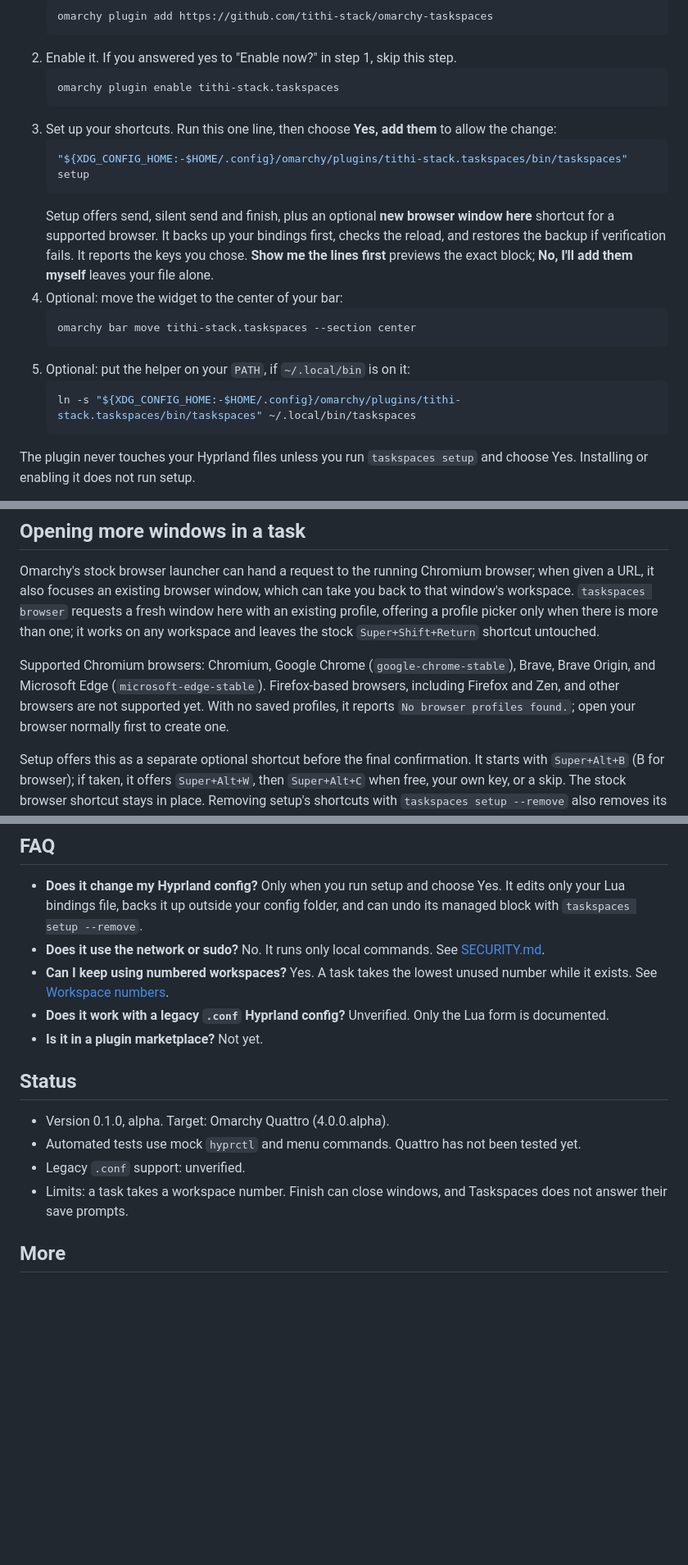
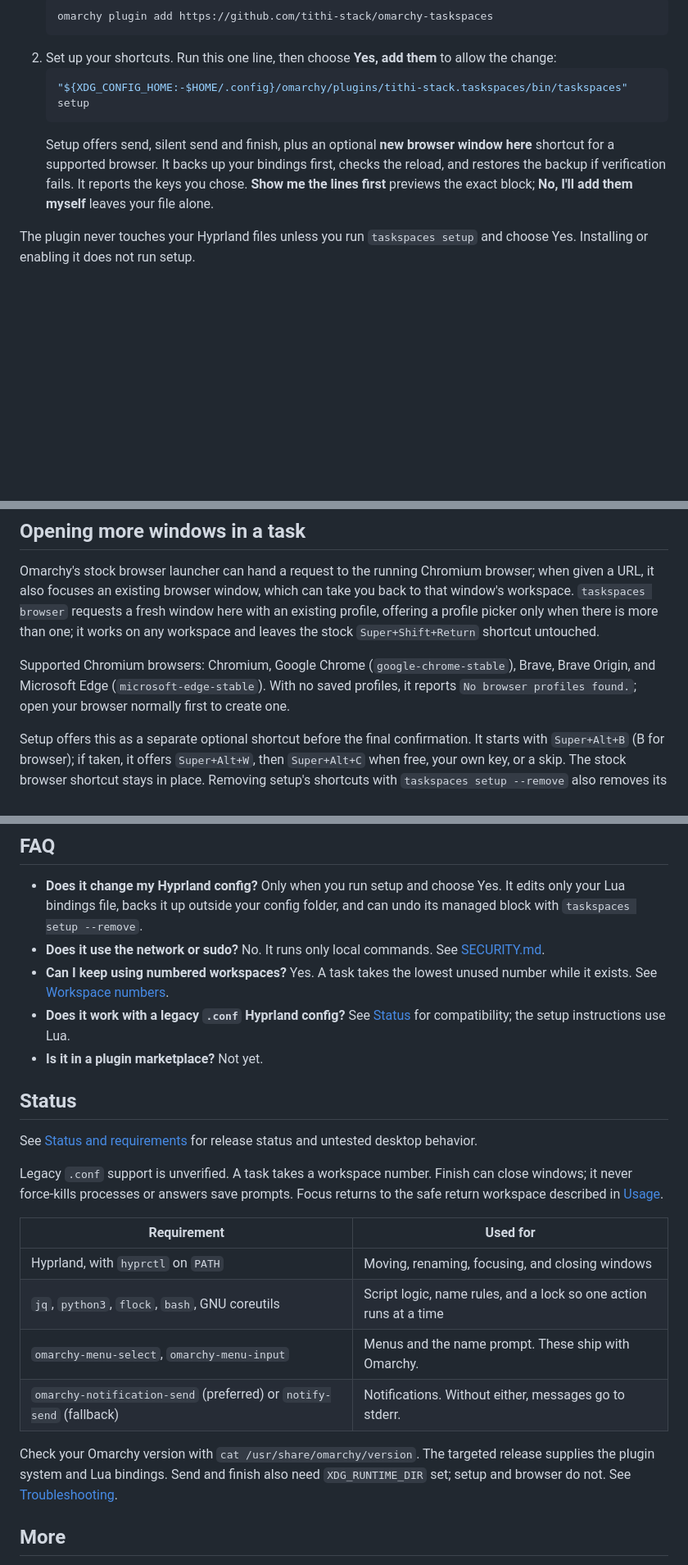
Before and after one commit to tithi-stack/omarchy-taskspaces, a Markdown page: README.md, 3 parts joined by grey strips. Shown at 82% size. GitHub-like rendering; blank space fills up the shorter version.

````diff
--- a/README.md
+++ b/README.md
@@ -57,23 +32,11 @@ Send and finish also need the `XDG_RUNTIME_DIR` variable set. Setup and browser
    ```bash
    omarchy plugin add https://github.com/tithi-stack/omarchy-taskspaces
    ```
-2. Enable it. If you answered yes to "Enable now?" in step 1, skip this step.
-   ```bash
-   omarchy plugin enable tithi-stack.taskspaces
-   ```
-3. Set up your shortcuts. Run this one line, then choose **Yes, add them** to allow the change:
+2. Set up your shortcuts. Run this one line, then choose **Yes, add them** to allow the change:
    ```bash
    "${XDG_CONFIG_HOME:-$HOME/.config}/omarchy/plugins/tithi-stack.taskspaces/bin/taskspaces" setup
    ```
    Setup offers send, silent send and finish, plus an optional **new browser window here** shortcut for a supported browser. It backs up your bindings first, checks the reload, and restores the backup if verification fails. It reports the keys you chose. **Show me the lines first** previews the exact block; **No, I'll add them myself** leaves your file alone.
-4. Optional: move the widget to the center of your bar:
-   ```bash
-   omarchy bar move tithi-stack.taskspaces --section center
-   ```
-5. Optional: put the helper on your `PATH`, if `~/.local/bin` is on it:
-   ```bash
-   ln -s "${XDG_CONFIG_HOME:-$HOME/.config}/omarchy/plugins/tithi-stack.taskspaces/bin/taskspaces" ~/.local/bin/taskspaces
-   ```
 
 The plugin never touches your Hyprland files unless you run `taskspaces setup` and choose Yes. Installing or enabling it does not run setup.
 
@@ -138,7 +120,7 @@ For a task started by moving a window, kept windows return to its starting works
 
 Omarchy's stock browser launcher can hand a request to the running Chromium browser; when given a URL, it also focuses an existing browser window, which can take you back to that window's workspace. `taskspaces browser` requests a fresh window here with an existing profile, offering a profile picker only when there is more than one; it works on any workspace and leaves the stock `Super+Shift+Return` shortcut untouched.
 
-Supported Chromium browsers: Chromium, Google Chrome (`google-chrome-stable`), Brave, Brave Origin, and Microsoft Edge (`microsoft-edge-stable`). Firefox-based browsers, including Firefox and Zen, and other browsers are not supported yet. With no saved profiles, it reports `No browser profiles found.`; open your browser normally first to create one.
+Supported Chromium browsers: Chromium, Google Chrome (`google-chrome-stable`), Brave, Brave Origin, and Microsoft Edge (`microsoft-edge-stable`). With no saved profiles, it reports `No browser profiles found.`; open your browser normally first to create one.
 
 Setup offers this as a separate optional shortcut before the final confirmation. It starts with `Super+Alt+B` (B for browser); if taken, it offers `Super+Alt+W`, then `Super+Alt+C` when free, your own key, or a skip. The stock browser shortcut stays in place. Removing setup's shortcuts with `taskspaces setup --remove` also removes its optional browser line.
 
@@ -174,15 +156,24 @@ Setup offers this as a separate optional shortcut before the final confirmation.
 - **Does it change my Hyprland config?** Only when you run setup and choose Yes. It edits only your Lua bindings file, backs it up outside your config folder, and can undo its managed block with `taskspaces setup --remove`.
 - **Does it use the network or sudo?** No. It runs only local commands. See [SECURITY.md](SECURITY.md).
 - **Can I keep using numbered workspaces?** Yes. A task takes the lowest unused number while it exists. See [Workspace numbers](docs/how-it-works.md#workspace-numbers).
-- **Does it work with a legacy `.conf` Hyprland config?** Unverified. Only the Lua form is documented.
+- **Does it work with a legacy `.conf` Hyprland config?** See [Status](#status) for compatibility; the setup instructions use Lua.
 - **Is it in a plugin marketplace?** Not yet.
 
 ## Status
 
-- Version 0.1.0, alpha. Target: Omarchy Quattro (4.0.0.alpha).
-- Automated tests use mock `hyprctl` and menu commands. Quattro has not been tested yet.
-- Legacy `.conf` support: unverified.
-- Limits: a task takes a workspace number. Finish can close windows, and Taskspaces does not answer their save prompts.
+See [Status and requirements](#status-and-requirements) for release status and untested desktop behavior.
+
+Legacy `.conf` support is unverified. A task takes a workspace number. Finish can close windows; it never force-kills processes or answers save prompts. Focus returns to the safe return workspace described in [Usage](#usage).
+
+| Requirement | Used for |
+|---|---|
+| Hyprland, with `hyprctl` on `PATH` | Moving, renaming, focusing, and closing windows |
+| `jq`, `python3`, `flock`, `bash`, GNU coreutils | Script logic, name rules, and a lock so one action runs at a time |
+| `omarchy-menu-select`, `omarchy-menu-input` | Menus and the name prompt. These ship with Omarchy. |
+| `omarchy-notification-send` (preferred) or `notify-send` (fallback) | Notifications. Without either, messages go to stderr. |
+
+Check your Omarchy version with `cat /usr/share/omarchy/version`. The targeted release supplies the plugin system and Lua bindings.
+Send and finish also need `XDG_RUNTIME_DIR` set; setup and browser do not. See [Troubleshooting](#troubleshooting).
 
 ## More
 
````
Also changed, not shown: other parts of README.md (+55 -61 lines), CHANGELOG.md (+2 -0 lines), docs/assets/hero.png (added).
